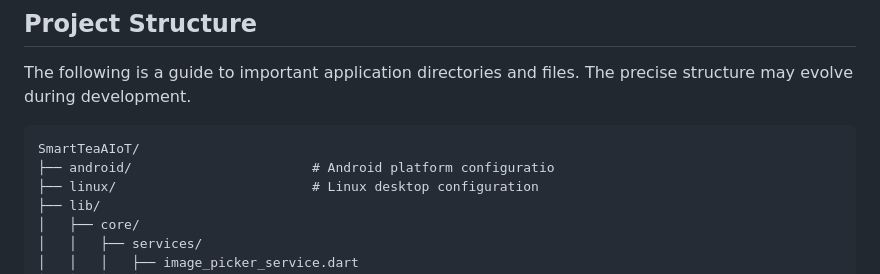
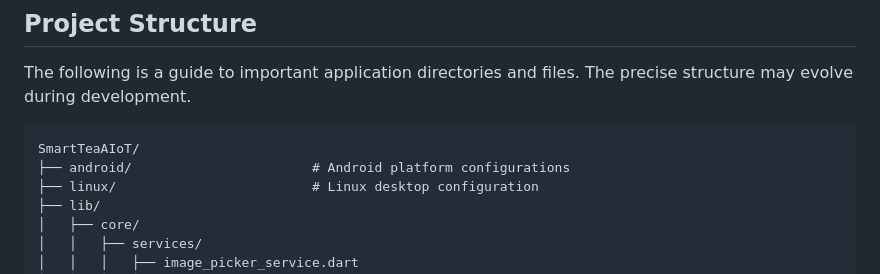
Before and after one commit to sabith-todo/SmartTeaAIot, a Markdown page: README.md, the part around the change. GitHub-like rendering.

Commit message:
Fix typo in README.md for android directory

````diff
--- a/README.md
+++ b/README.md
@@ -87,7 +87,7 @@ The following is a guide to important application directories and files. The pre
 
 ```text
 SmartTeaAIoT/
-├── android/                       # Android platform configuratio
+├── android/                       # Android platform configurations
 ├── linux/                         # Linux desktop configuration
 ├── lib/
 │   ├── core/
````
